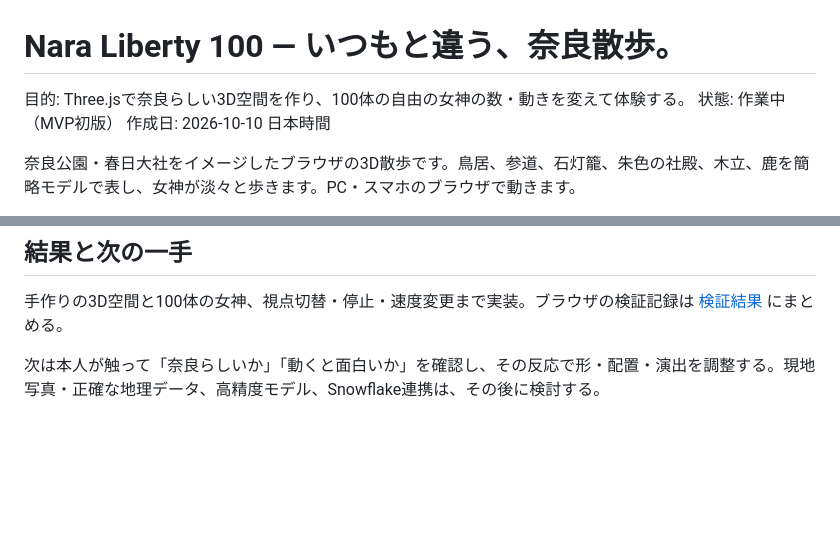
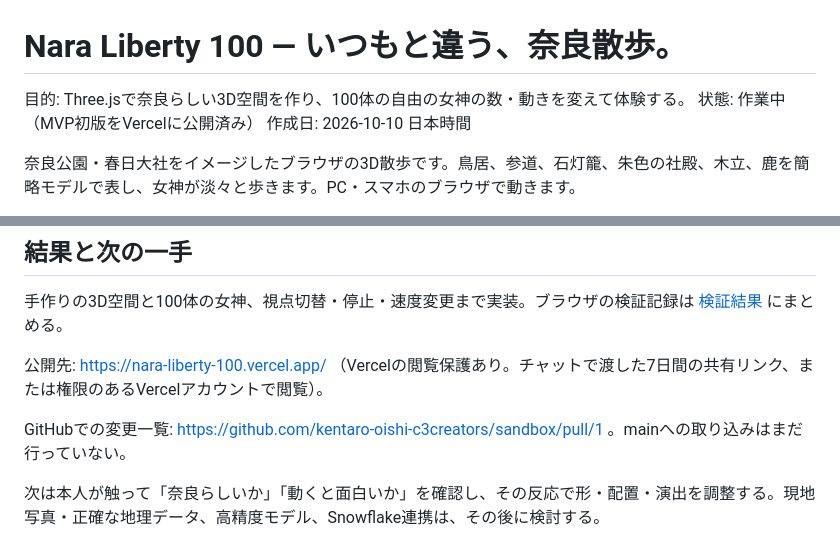
Before and after one commit to kentaro-oishi-c3creators/sandbox, a Markdown page: experiments/20261010-nara-liberty/README.md, 2 parts joined by grey strips. Drawn GitHub-style; blank space fills up the shorter version.

Commit message:
Record browser validation and Vercel deployment result

```diff
--- a/experiments/20261010-nara-liberty/README.md
+++ b/experiments/20261010-nara-liberty/README.md
@@ -1,7 +1,7 @@
 # Nara Liberty 100 — いつもと違う、奈良散歩。
 
 目的: Three.jsで奈良らしい3D空間を作り、100体の自由の女神の数・動きを変えて体験する。
-状態: 作業中（MVP初版）
+状態: 作業中（MVP初版をVercelに公開済み）
 作成日: 2026-10-10 日本時間
 
 奈良公園・春日大社をイメージしたブラウザの3D散歩です。鳥居、参道、石灯籠、朱色の社殿、木立、鹿を簡略モデルで表し、女神が淡々と歩きます。PC・スマホのブラウザで動きます。
@@ -55,4 +55,8 @@ CHROMIUM_PATH=/usr/bin/chromium BASE_URL=http://127.0.0.1:5173/ npm run test:bro
 
 手作りの3D空間と100体の女神、視点切替・停止・速度変更まで実装。ブラウザの検証記録は [検証結果](docs/validation.md) にまとめる。
 
+公開先: https://nara-liberty-100.vercel.app/ （Vercelの閲覧保護あり。チャットで渡した7日間の共有リンク、または権限のあるVercelアカウントで閲覧）。
+
+GitHubでの変更一覧: https://github.com/kentaro-oishi-c3creators/sandbox/pull/1 。mainへの取り込みはまだ行っていない。
+
 次は本人が触って「奈良らしいか」「動くと面白いか」を確認し、その反応で形・配置・演出を調整する。現地写真・正確な地理データ、高精度モデル、Snowflake連携は、その後に検討する。
```
Also changed, not shown: 1 other file.
